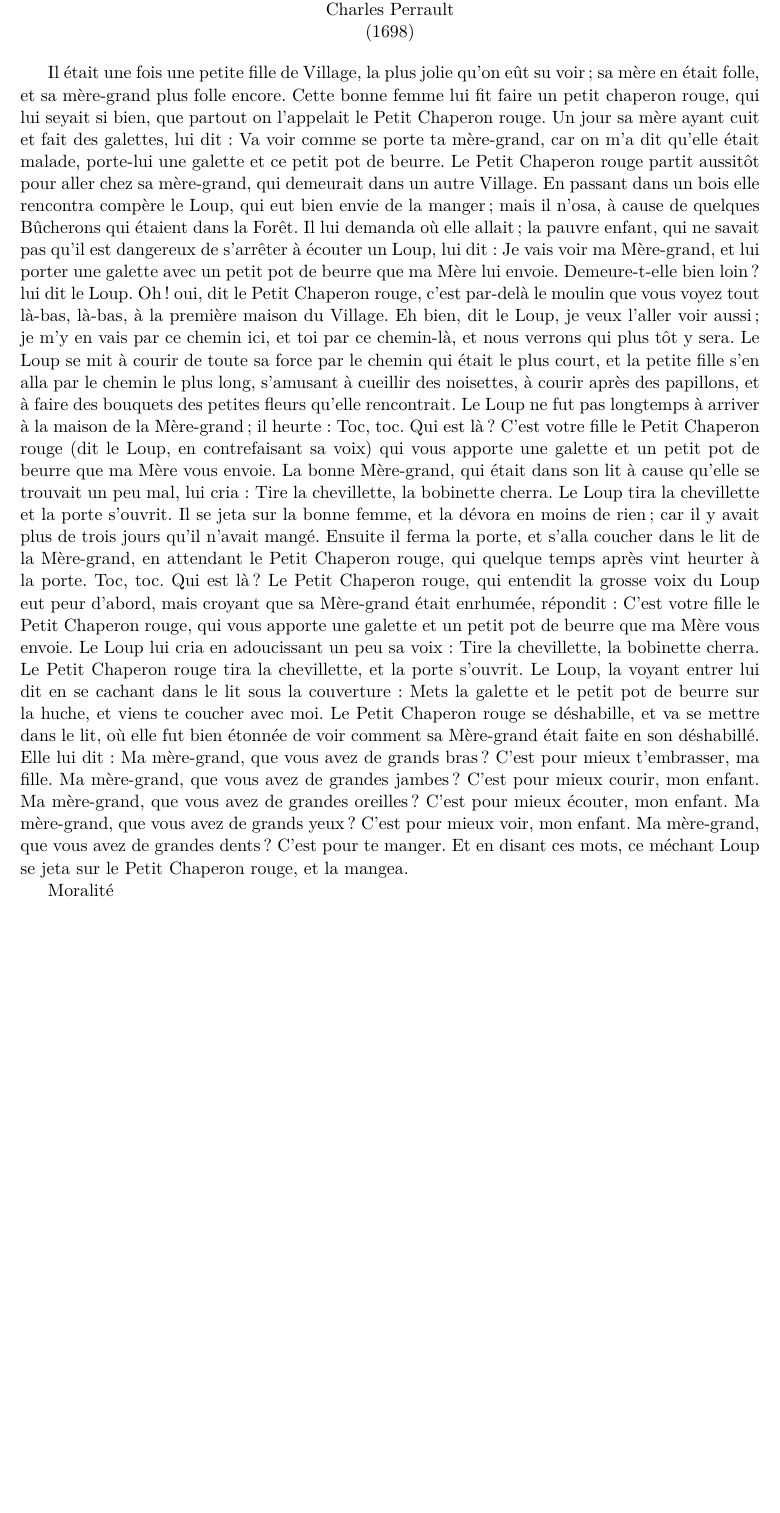
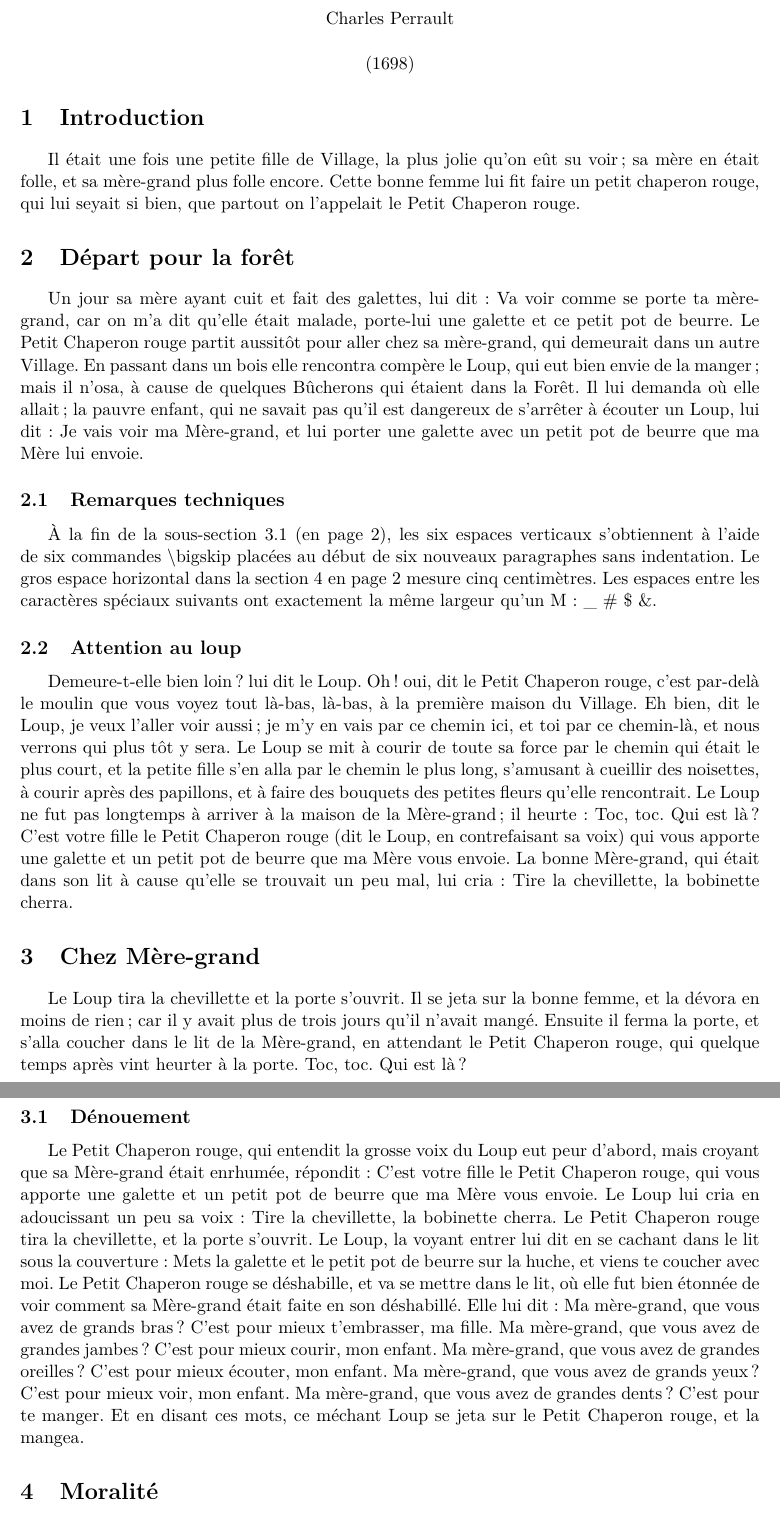
Before and after one commit to Aebiluc/Latex, a LaTeX document (Ex 2/ex2.tex): part of the page before the commit and two parts of pages 1 and 2 of 2 after it, the two joined at a grey line, cut so that both start at the same text, the shorter picture padded with empty space. Compiled offline with pdfLaTeX.

Commit message:
Edition de l'exercice 2

```diff
--- a/Ex 2/ex2.tex
+++ b/Ex 2/ex2.tex
@@ -17,18 +17,37 @@
 
-Charles Perrault \\ (1698)
+Petit Chaperon Rouge \\
+\vspace{0.5cm}
+Charles Perrault \\
+\vspace{0.5cm}
+(1698)
 \end{center}
 
+\section{Introduction}
 Il était une fois une petite fille de Village, la plus jolie qu'on eût su voir ; sa mère en était folle, et sa mère-grand plus folle encore. Cette bonne femme lui fit faire un petit chaperon rouge, qui lui seyait si bien, que partout on l'appelait le Petit Chaperon rouge.
+\section{Départ pour la forêt}
 Un jour sa mère ayant cuit et fait des galettes, lui dit :
 Va voir comme se porte ta mère-grand, car on m'a dit qu'elle était malade, porte-lui une galette et ce petit pot de beurre. Le Petit Chaperon rouge partit aussitôt pour aller chez sa mère-grand, qui demeurait dans un autre Village. En passant dans un bois elle rencontra compère le Loup, qui eut bien envie de la manger ; mais il n'osa, à cause de quelques Bûcherons qui étaient dans la Forêt. Il lui demanda où elle allait ; la pauvre enfant, qui ne savait pas qu'il est dangereux de s'arrêter à écouter un Loup, lui dit : Je vais voir ma Mère-grand, et lui porter une galette avec un petit pot de beurre que ma Mère lui envoie.
+\subsection{Remarques techniques}
+
+À la fin de la sous-section \ref{mere} (en page 2), les six espaces verticaux s’obtiennent à l’aide de
+six commandes \textbackslash bigskip placées au début de six nouveaux paragraphes sans indentation. Le gros espace horizontal dans la section 4 {en page 2} mesure cinq centimètres. Les espaces entre
+les caractères spéciaux suivants ont exactement la même largeur qu’un M : \_ \# \$ \&.
+
+
+\subsection{Attention au loup}
 Demeure-t-elle bien loin ? lui dit le Loup. Oh ! oui, dit le Petit Chaperon rouge, c'est par-delà le moulin que vous voyez tout là-bas, là-bas, à la première maison du Village. Eh bien, dit le Loup, je veux l'aller voir aussi ; je m'y en vais par ce chemin ici, et toi par ce chemin-là, et nous verrons qui plus tôt y sera. Le Loup se mit à courir de toute sa force par le chemin qui était le plus court, et la petite fille s'en alla par le chemin le plus long, s'amusant à cueillir des noisettes, à courir après des papillons, et à faire des bouquets des petites fleurs qu'elle rencontrait.
 Le Loup ne fut pas longtemps à arriver à la maison de la Mère-grand ; il heurte :
 Toc, toc. Qui est là ? C'est votre fille le Petit Chaperon rouge (dit le Loup, en contrefaisant sa voix) qui vous apporte une galette et un petit pot de beurre que ma Mère vous envoie. La bonne Mère-grand, qui était dans son lit à cause qu'elle se trouvait un peu mal, lui cria : Tire la chevillette, la bobinette cherra.
+
+\section{Chez Mère-grand}
 Le Loup tira la chevillette et la porte s'ouvrit. Il se jeta sur la bonne femme, et la dévora en moins de rien ; car il y avait plus de trois jours qu'il n'avait mangé. Ensuite il ferma la porte, et s'alla coucher dans le lit de la Mère-grand, en attendant le Petit Chaperon rouge, qui quelque temps après vint heurter à la porte. Toc, toc. Qui est là ?
+
+\subsection{Dénouement}
+\label{mere}
 Le Petit Chaperon rouge, qui entendit la grosse voix du Loup eut peur d'abord, mais croyant que sa Mère-grand était enrhumée, répondit : C'est votre fille le Petit Chaperon rouge, qui vous apporte une galette et un petit pot de beurre que ma Mère vous envoie. Le Loup lui cria en adoucissant un peu sa voix : Tire la chevillette, la bobinette cherra. Le Petit Chaperon rouge tira la chevillette, et la porte s'ouvrit. Le Loup, la voyant entrer lui dit en se cachant dans le lit sous la couverture : Mets la galette et le petit pot de beurre sur la huche, et viens te coucher avec moi. Le Petit Chaperon rouge se déshabille, et va se mettre dans le lit, où elle fut bien étonnée de voir comment sa Mère-grand était faite en son déshabillé. Elle lui dit : Ma mère-grand, que vous avez de grands bras ? C'est pour mieux t'embrasser, ma fille. Ma mère-grand, que vous avez de grandes jambes ? C'est pour mieux courir, mon enfant. Ma mère-grand, que vous avez de grandes oreilles ?
 C'est pour mieux écouter, mon enfant. Ma mère-grand, que vous avez de grands yeux ? C'est pour mieux voir, mon enfant. Ma mère-grand, que vous avez de grandes dents ? C'est pour te manger. Et en disant ces mots, ce méchant Loup se jeta sur le Petit Chaperon rouge, et la mangea.
 
-Moralité
+\section{Moralité}
 
 On voit ici que de jeunes enfants, Surtout de jeunes filles Belles, bien faites, et gentilles, Font très mal d'écouter toute sorte de gens, Et que ce n'est pas chose étrange, S'il en est tant que le Loup mange.
 Je dis le Loup, car tous les Loups ne sont pas de la même sorte ; Il en est d'une humeur accorte, Sans bruit, sans fiel et sans courroux, Qui privés, complaisants et doux, Suivent les jeunes Demoiselles jusque dans les maisons, jusque dans les ruelles ; Mais hélas ! qui ne sait que ces loups doucereux, De tous les loups sont les plus dangereux.
```
Also changed, not shown: Ex 2/ex2.pdf, Ex 2/ex2.tex (2 more changed lines).
